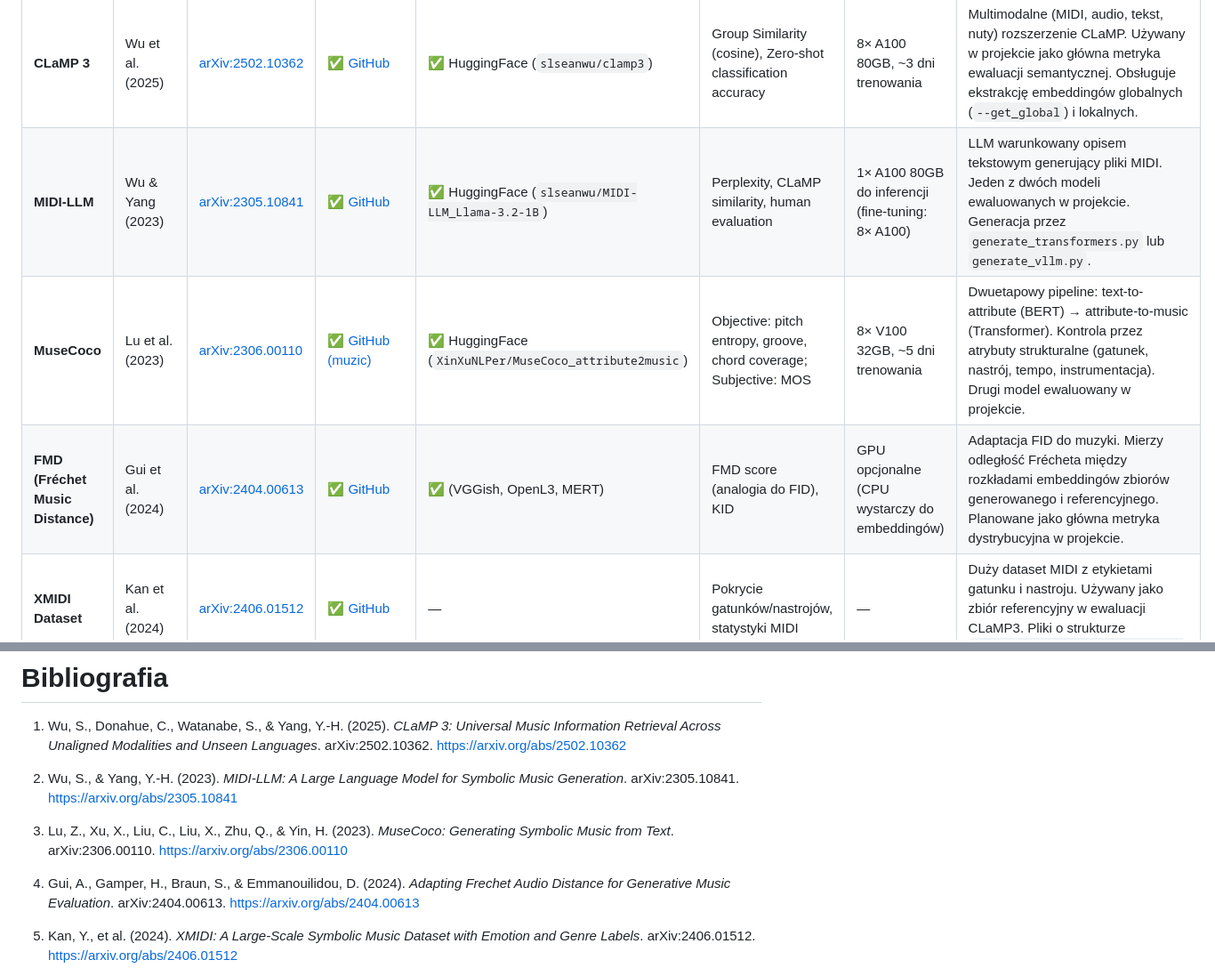
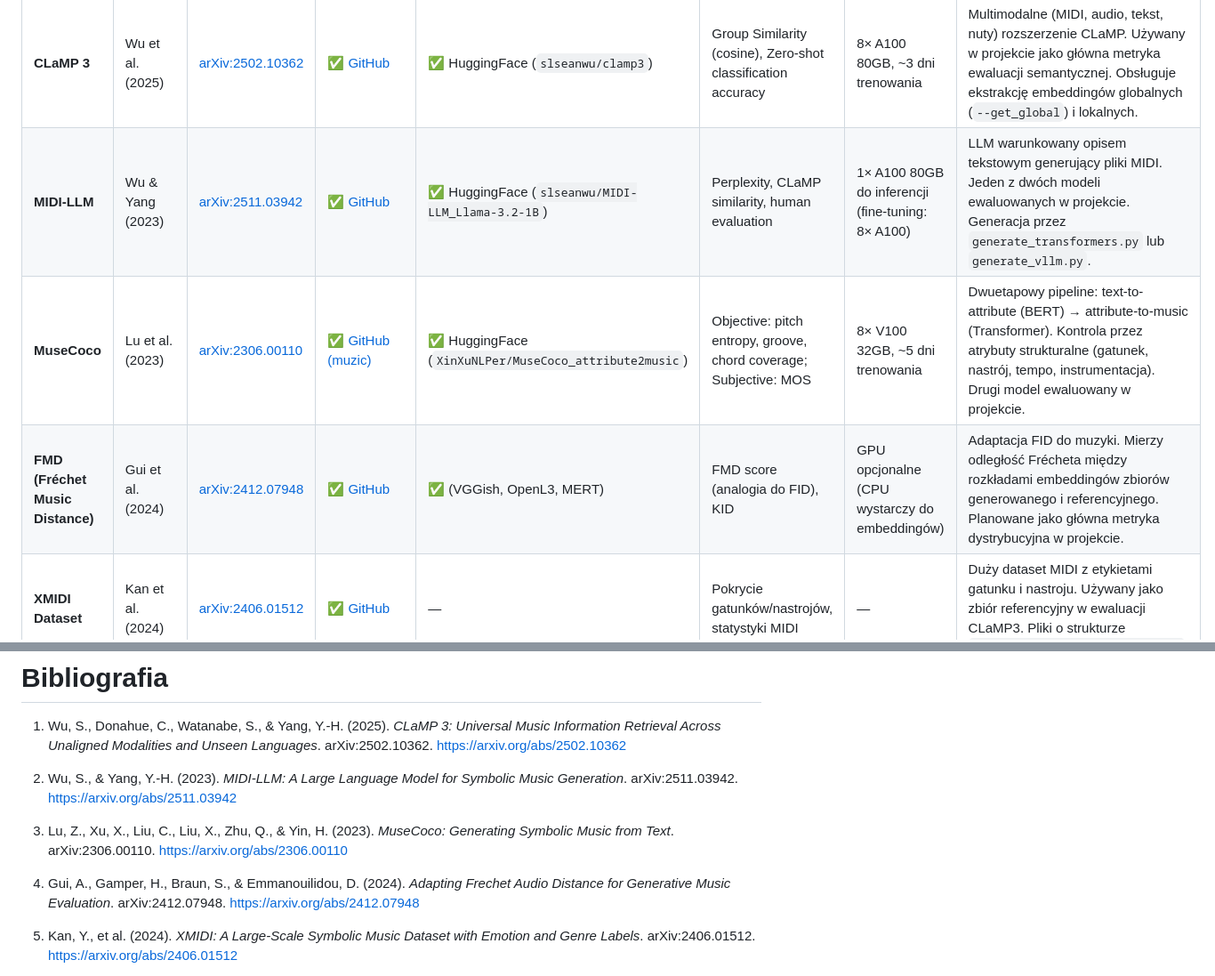
Before and after one commit to WIMU-2026L/WIMU, a Markdown page: README.md, 2 parts joined by grey strips. Shown at 89% size. Drawn GitHub-style.

Commit message:
Corrected links

```diff
--- a/README.md
+++ b/README.md
@@ -22,9 +22,9 @@ Modele generatywne muzyki symbolicznej coraz częściej oferują kontrolę nad a
 | Nazwa | Autorzy | Link | Dostępność kodu | Pre-trenowane modele | Metryki ewaluacji | Zasoby obliczeniowe | Komentarz |
 |-------|---------|------|-----------------|----------------------|-------------------|---------------------|-----------|
 | **CLaMP 3** | Wu et al. (2025) | [arXiv:2502.10362](https://arxiv.org/abs/2502.10362) | ✅ [GitHub](https://github.com/sanderwood/clamp3) | ✅ HuggingFace (`slseanwu/clamp3`) | Group Similarity (cosine), Zero-shot classification accuracy | 8× A100 80GB, ~3 dni trenowania | Multimodalne (MIDI, audio, tekst, nuty) rozszerzenie CLaMP. Używany w projekcie jako główna metryka ewaluacji semantycznej. Obsługuje ekstrakcję embeddingów globalnych (`--get_global`) i lokalnych. |
-| **MIDI-LLM** | Wu & Yang (2023) | [arXiv:2305.10841](https://arxiv.org/abs/2305.10841) | ✅ [GitHub](https://github.com/slSeanWU/MIDI-LLM) | ✅ HuggingFace (`slseanwu/MIDI-LLM_Llama-3.2-1B`) | Perplexity, CLaMP similarity, human evaluation | 1× A100 80GB do inferencji (fine-tuning: 8× A100) | LLM warunkowany opisem tekstowym generujący pliki MIDI. Jeden z dwóch modeli ewaluowanych w projekcie. Generacja przez `generate_transformers.py` lub `generate_vllm.py`. |
+| **MIDI-LLM** | Wu & Yang (2023) | [arXiv:2511.03942](https://arxiv.org/abs/2511.03942) | ✅ [GitHub](https://github.com/slSeanWU/MIDI-LLM) | ✅ HuggingFace (`slseanwu/MIDI-LLM_Llama-3.2-1B`) | Perplexity, CLaMP similarity, human evaluation | 1× A100 80GB do inferencji (fine-tuning: 8× A100) | LLM warunkowany opisem tekstowym generujący pliki MIDI. Jeden z dwóch modeli ewaluowanych w projekcie. Generacja przez `generate_transformers.py` lub `generate_vllm.py`. |
 | **MuseCoco** | Lu et al. (2023) | [arXiv:2306.00110](https://arxiv.org/abs/2306.00110) | ✅ [GitHub (muzic)](https://github.com/microsoft/muzic/tree/main/musecoco) | ✅ HuggingFace (`XinXuNLPer/MuseCoco_attribute2music`) | Objective: pitch entropy, groove, chord coverage; Subjective: MOS | 8× V100 32GB, ~5 dni trenowania | Dwuetapowy pipeline: text-to-attribute (BERT) → attribute-to-music (Transformer). Kontrola przez atrybuty strukturalne (gatunek, nastrój, tempo, instrumentacja). Drugi model ewaluowany w projekcie. |
-| **FMD (Fréchet Music Distance)** | Gui et al. (2024) | [arXiv:2404.00613](https://arxiv.org/abs/2404.00613) | ✅ [GitHub](https://github.com/jongwook/fmd) | ✅ (VGGish, OpenL3, MERT) | FMD score (analogia do FID), KID | GPU opcjonalne (CPU wystarczy do embeddingów) | Adaptacja FID do muzyki. Mierzy odległość Frécheta między rozkładami embeddingów zbiorów generowanego i referencyjnego. Planowane jako główna metryka dystrybucyjna w projekcie. |
+| **FMD (Fréchet Music Distance)** | Gui et al. (2024) | [arXiv:2412.07948](https://arxiv.org/abs/2412.07948) | ✅ [GitHub](https://github.com/jongwook/fmd) | ✅ (VGGish, OpenL3, MERT) | FMD score (analogia do FID), KID | GPU opcjonalne (CPU wystarczy do embeddingów) | Adaptacja FID do muzyki. Mierzy odległość Frécheta między rozkładami embeddingów zbiorów generowanego i referencyjnego. Planowane jako główna metryka dystrybucyjna w projekcie. |
 | **XMIDI Dataset** | Kan et al. (2024) | [arXiv:2406.01512](https://arxiv.org/abs/2406.01512) | ✅ [GitHub](https://github.com/xmidi/xmidi) | — | Pokrycie gatunków/nastrojów, statystyki MIDI | — | Duży dataset MIDI z etykietami gatunku i nastroju. Używany jako zbiór referencyjny w ewaluacji CLaMP3. Pliki o strukturze `XMIDI_{vibe}_{genre}_{id}.midi`. |
 
 ## Kontekst badań – powiązane prace
@@ -271,11 +271,11 @@ WIMU/
 
 1. Wu, S., Donahue, C., Watanabe, S., & Yang, Y.-H. (2025). *CLaMP 3: Universal Music Information Retrieval Across Unaligned Modalities and Unseen Languages*. arXiv:2502.10362. https://arxiv.org/abs/2502.10362
 
-2. Wu, S., & Yang, Y.-H. (2023). *MIDI-LLM: A Large Language Model for Symbolic Music Generation*. arXiv:2305.10841. https://arxiv.org/abs/2305.10841
+2. Wu, S., & Yang, Y.-H. (2023). *MIDI-LLM: A Large Language Model for Symbolic Music Generation*. arXiv:2511.03942. https://arxiv.org/abs/2511.03942
 
 3. Lu, Z., Xu, X., Liu, C., Liu, X., Zhu, Q., & Yin, H. (2023). *MuseCoco: Generating Symbolic Music from Text*. arXiv:2306.00110. https://arxiv.org/abs/2306.00110
 
-4. Gui, A., Gamper, H., Braun, S., & Emmanouilidou, D. (2024). *Adapting Frechet Audio Distance for Generative Music Evaluation*. arXiv:2404.00613. https://arxiv.org/abs/2404.00613
+4. Gui, A., Gamper, H., Braun, S., & Emmanouilidou, D. (2024). *Adapting Frechet Audio Distance for Generative Music Evaluation*. arXiv:2412.07948. https://arxiv.org/abs/2412.07948
 
 5. Kan, Y., et al. (2024). *XMIDI: A Large-Scale Symbolic Music Dataset with Emotion and Genre Labels*. arXiv:2406.01512. https://arxiv.org/abs/2406.01512
 
```
